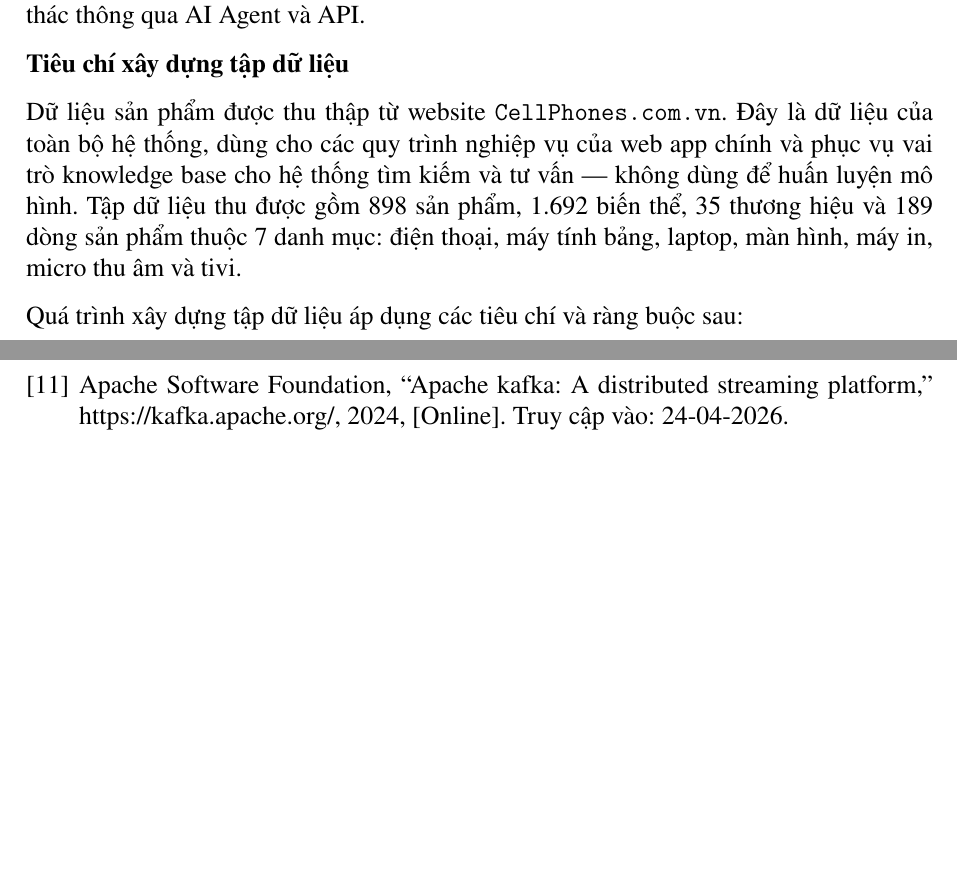
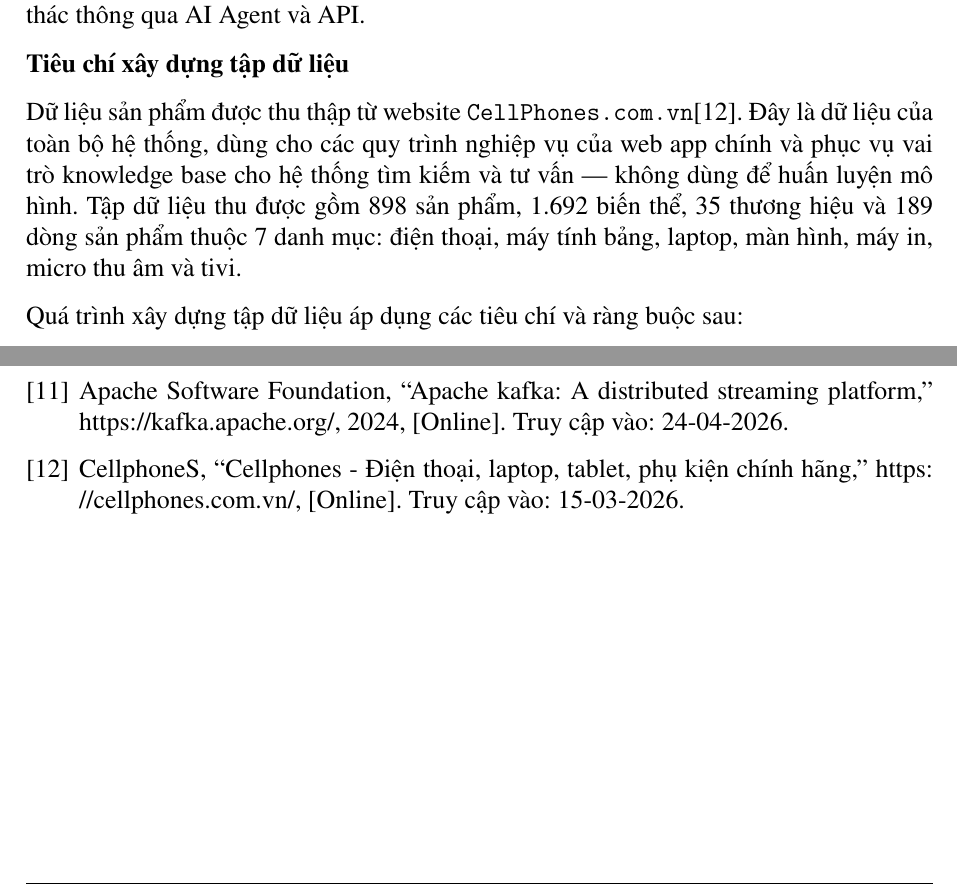
Before and after one commit to quechivvt/ecommerce-ai-agent-report, a LaTeX document (main.tex, which reads contents/chap7/ai.tex, references.bib): two parts of pages 129 and 167 of 217, joined at a grey line, cut so that both start at the same text, the shorter picture padded with empty space. Compiled offline with pdfLaTeX.

Commit message:
ADDED: Cellphones citation

```diff
--- a/contents/chap7/ai.tex
+++ b/contents/chap7/ai.tex
@@ -8,7 +8,7 @@ Kiến trúc hiện thực có thể được xem như một pipeline nhiều t
 
 \textbf{Tiêu chí xây dựng tập dữ liệu}
 
-Dữ liệu sản phẩm được thu thập từ website \texttt{CellPhones.com.vn}. Đây là dữ liệu của toàn bộ hệ thống, dùng cho các quy trình nghiệp vụ của web app chính và phục vụ vai trò knowledge base cho hệ thống tìm kiếm và tư vấn --- không dùng để huấn luyện mô hình. Tập dữ liệu thu được gồm 898 sản phẩm, 1.692 biến thể, 35 thương hiệu và 189 dòng sản phẩm thuộc 7 danh mục: điện thoại, máy tính bảng, laptop, màn hình, máy in, micro thu âm và tivi.
+Dữ liệu sản phẩm được thu thập từ website \texttt{CellPhones.com.vn}\cite{cellphones-data}. Đây là dữ liệu của toàn bộ hệ thống, dùng cho các quy trình nghiệp vụ của web app chính và phục vụ vai trò knowledge base cho hệ thống tìm kiếm và tư vấn --- không dùng để huấn luyện mô hình. Tập dữ liệu thu được gồm 898 sản phẩm, 1.692 biến thể, 35 thương hiệu và 189 dòng sản phẩm thuộc 7 danh mục: điện thoại, máy tính bảng, laptop, màn hình, máy in, micro thu âm và tivi.
 
 Quá trình xây dựng tập dữ liệu áp dụng các tiêu chí và ràng buộc sau:
 
--- a/references.bib
+++ b/references.bib
@@ -1,3 +1,10 @@
+@misc{cellphones-data,
+  author       = {{CellphoneS}},
+  title        = {CellphoneS - Điện thoại, laptop, tablet, phụ kiện chính hãng},
+  howpublished = {\url{https://cellphones.com.vn/}},
+  note         = {[Online]. Truy cập vào: 15-03-2026}
+}
+
 @misc{c4-mono,
   author       = {Ian Smalley and Phill Powell},
   title        = {What is monolithic architecture?},
```
